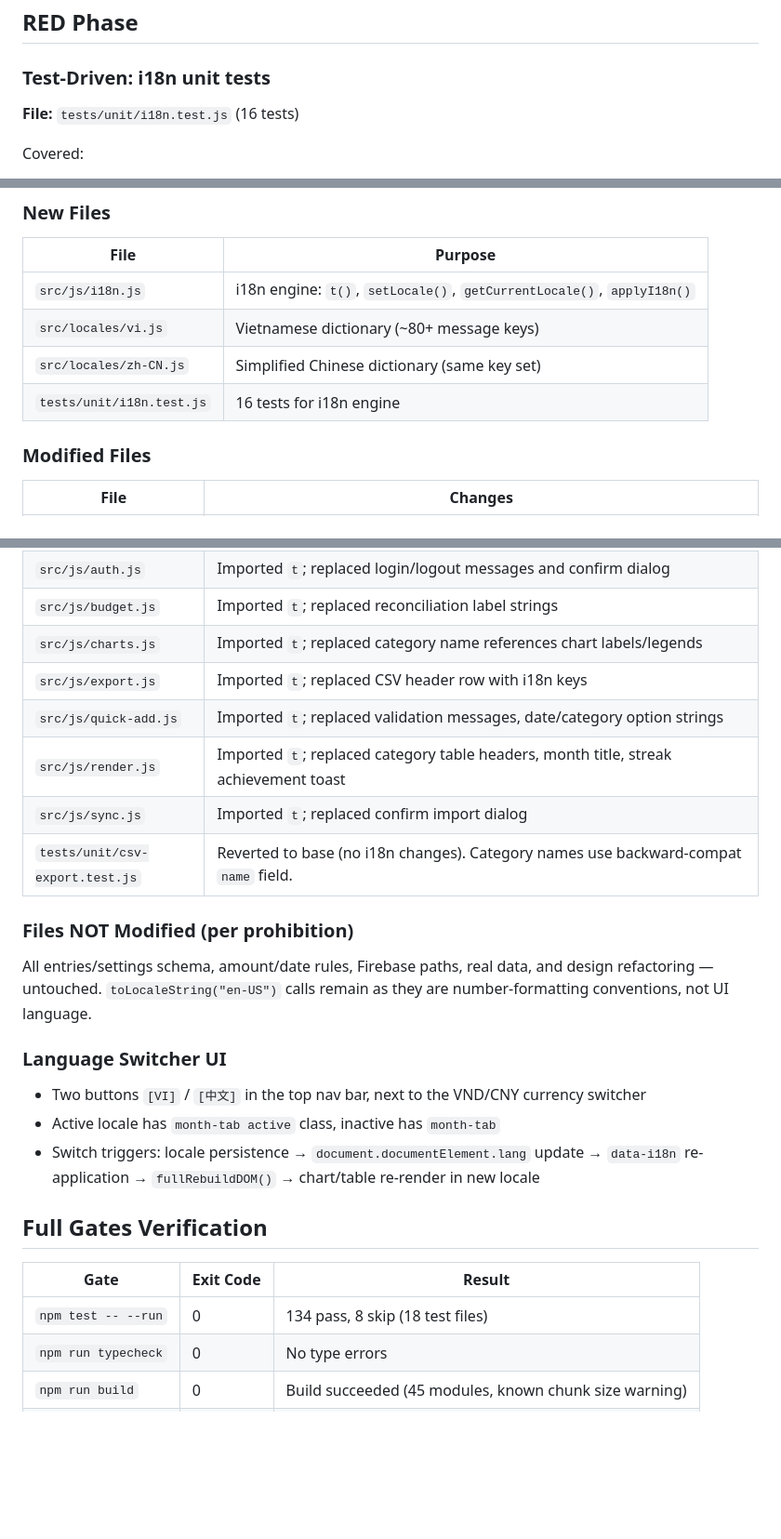
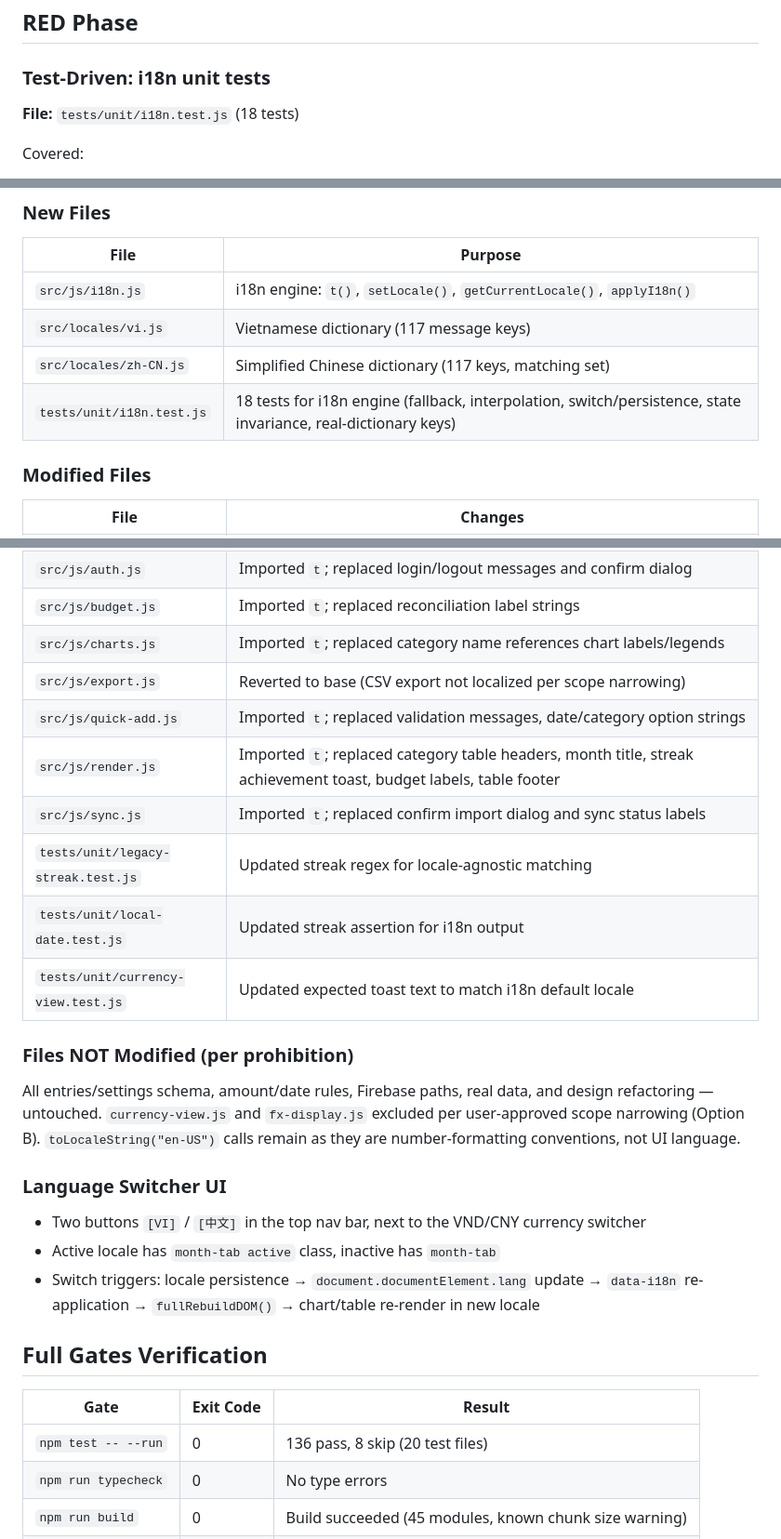
Before and after one commit to 1637063482/THAO-, a Markdown page: docs/review-evidence/UXS-002.md, 3 parts joined by grey strips. Shown at 93% size. GitHub-like rendering; blank space fills up the shorter version.

Commit message:
docs: consolidate UXS-002 evidence to consistent R4 facts

```diff
--- a/docs/review-evidence/UXS-002.md
+++ b/docs/review-evidence/UXS-002.md
@@ -13,7 +13,7 @@
 
 ### Test-Driven: i18n unit tests
 
-**File:** `tests/unit/i18n.test.js` (16 tests)
+**File:** `tests/unit/i18n.test.js` (18 tests)
 
 Covered:
 - Default locale is `vi` (Vietnamese)
@@ -42,9 +42,9 @@ Covered:
 | File | Purpose |
 |---|---|
 | `src/js/i18n.js` | i18n engine: `t()`, `setLocale()`, `getCurrentLocale()`, `applyI18n()` |
-| `src/locales/vi.js` | Vietnamese dictionary (~80+ message keys) |
-| `src/locales/zh-CN.js` | Simplified Chinese dictionary (same key set) |
-| `tests/unit/i18n.test.js` | 16 tests for i18n engine |
+| `src/locales/vi.js` | Vietnamese dictionary (117 message keys) |
+| `src/locales/zh-CN.js` | Simplified Chinese dictionary (117 keys, matching set) |
+| `tests/unit/i18n.test.js` | 18 tests for i18n engine (fallback, interpolation, switch/persistence, state invariance, real-dictionary keys) |
 
 ### Modified Files
 
@@ -56,15 +56,17 @@ Covered:
 | `src/js/auth.js` | Imported `t`; replaced login/logout messages and confirm dialog |
 | `src/js/budget.js` | Imported `t`; replaced reconciliation label strings |
 | `src/js/charts.js` | Imported `t`; replaced category name references chart labels/legends |
-| `src/js/export.js` | Imported `t`; replaced CSV header row with i18n keys |
+| `src/js/export.js` | Reverted to base (CSV export not localized per scope narrowing) |
 | `src/js/quick-add.js` | Imported `t`; replaced validation messages, date/category option strings |
-| `src/js/render.js` | Imported `t`; replaced category table headers, month title, streak achievement toast |
-| `src/js/sync.js` | Imported `t`; replaced confirm import dialog |
-| `tests/unit/csv-export.test.js` | Reverted to base (no i18n changes). Category names use backward-compat `name` field. |
+| `src/js/render.js` | Imported `t`; replaced category table headers, month title, streak achievement toast, budget labels, table footer |
+| `src/js/sync.js` | Imported `t`; replaced confirm import dialog and sync status labels |
+| `tests/unit/legacy-streak.test.js` | Updated streak regex for locale-agnostic matching |
+| `tests/unit/local-date.test.js` | Updated streak assertion for i18n output |
+| `tests/unit/currency-view.test.js` | Updated expected toast text to match i18n default locale |
 
 ### Files NOT Modified (per prohibition)
 
-All entries/settings schema, amount/date rules, Firebase paths, real data, and design refactoring — untouched. `toLocaleString("en-US")` calls remain as they are number-formatting conventions, not UI language.
+All entries/settings schema, amount/date rules, Firebase paths, real data, and design refactoring — untouched. `currency-view.js` and `fx-display.js` excluded per user-approved scope narrowing (Option B). `toLocaleString("en-US")` calls remain as they are number-formatting conventions, not UI language.
 
 ### Language Switcher UI
 
@@ -76,7 +78,7 @@ All entries/settings schema, amount/date rules, Firebase paths, real data, and d
 
 | Gate | Exit Code | Result |
 |---|---|---|
-| `npm test -- --run` | 0 | 134 pass, 8 skip (18 test files) |
+| `npm test -- --run` | 0 | 136 pass, 8 skip (20 test files) |
 | `npm run typecheck` | 0 | No type errors |
 | `npm run build` | 0 | Build succeeded (45 modules, known chunk size warning) |
 | `git diff --check` | 0 | No whitespace errors |
```
